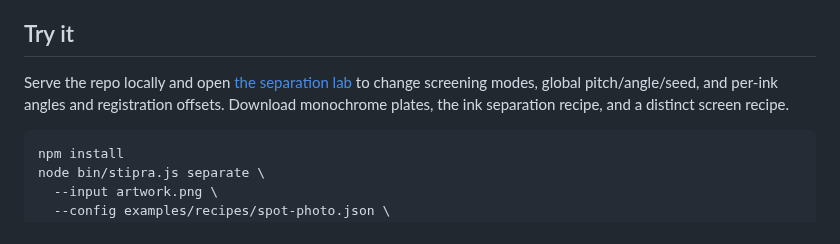
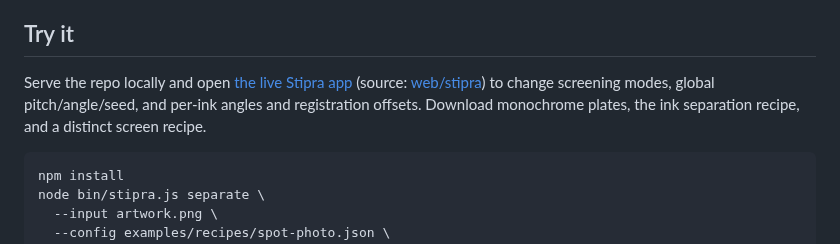
Before and after one commit to yigit-denktas/stipra, a Markdown page: docs/SCREENING-v1.md, the part around the change. Drawn GitHub-style.

Commit message:
docs(pages): point to Cloudflare Pages app and canonical source (#29)

````diff
--- a/docs/SCREENING-v1.md
+++ b/docs/SCREENING-v1.md
@@ -6,7 +6,7 @@ This is **not** the print shop's calibrated RIP, spectral Riso simulation, press
 
 ## Try it
 
-Serve the repo locally and open [the separation lab](../examples/separation-lab/index.html) to change screening modes, global pitch/angle/seed, and per-ink angles and registration offsets. Download monochrome plates, the ink separation recipe, and a distinct screen recipe.
+Serve the repo locally and open [the live Stipra app](https://apps.yigitdenktas.com/stipra/) (source: [web/stipra](../web/stipra/index.html)) to change screening modes, global pitch/angle/seed, and per-ink angles and registration offsets. Download monochrome plates, the ink separation recipe, and a distinct screen recipe.
 
 ```sh
 npm install
````
